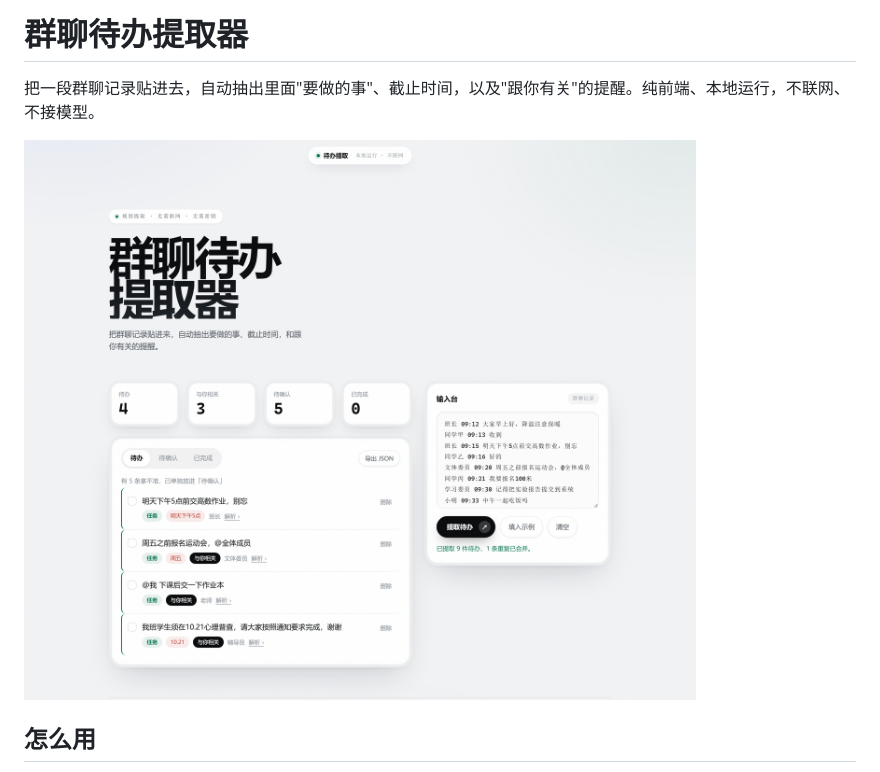
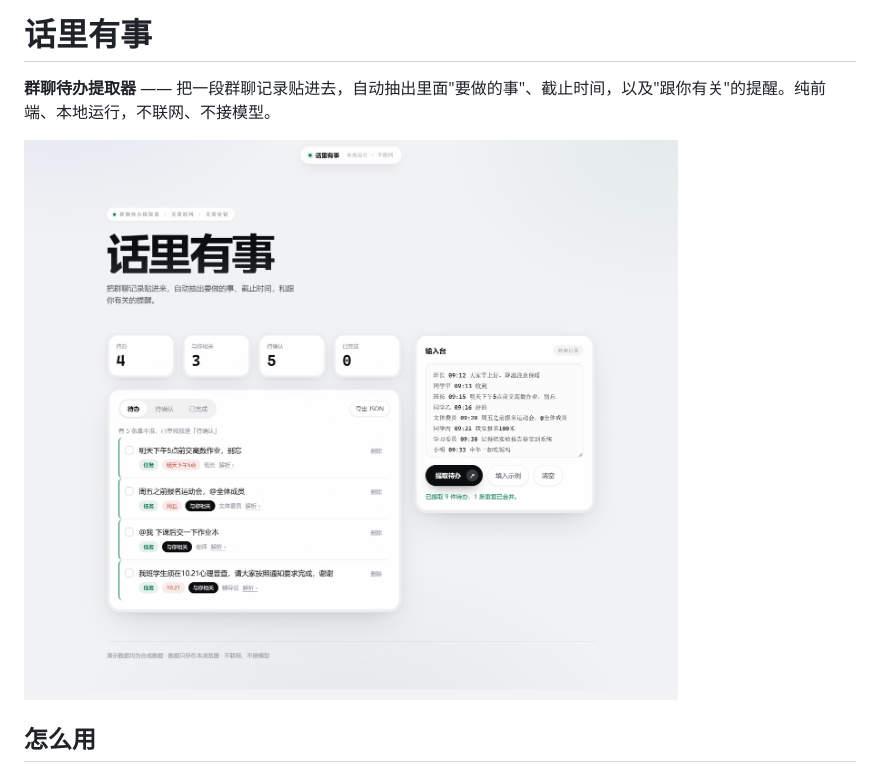
Before and after one commit to yanyun340/group-chat-todo, a Markdown page: README.md, the part around the change. Rendered like a GitHub page; pictures changed too: demo.png.

Commit message:
改名「话里有事」，并强化列表选中态
- 全项目更名：话里有事 / 群聊待办提取器
  index.html(标题/eyebrow/dock) · README · PRD · CLAUDE
  demo.png 重新截取
- 选中态原来只有 4.5% 背景差，看不出解析面板对应哪一条：
  改为压进托盘的灰底 + inset 描边 + 左侧强调边，行内标签
  「解析 ›」在选中时变成「收起 ⌃」

```diff
--- a/README.md
+++ b/README.md
@@ -1,6 +1,6 @@
-# 群聊待办提取器
+# 话里有事
 
-把一段群聊记录贴进去，自动抽出里面"要做的事"、截止时间，以及"跟你有关"的提醒。纯前端、本地运行，不联网、不接模型。
+**群聊待办提取器** —— 把一段群聊记录贴进去，自动抽出里面"要做的事"、截止时间，以及"跟你有关"的提醒。纯前端、本地运行，不联网、不接模型。
 
 ![界面演示](demo.png)
 
```
Also changed, not shown: CLAUDE.md (+1 -1 lines), PRD.md (+1 -1 lines), 3 other files.
